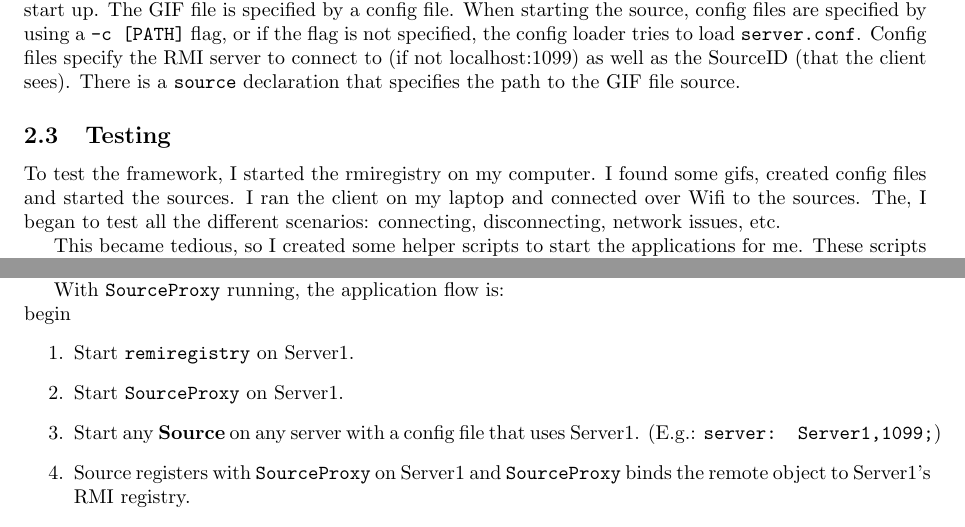
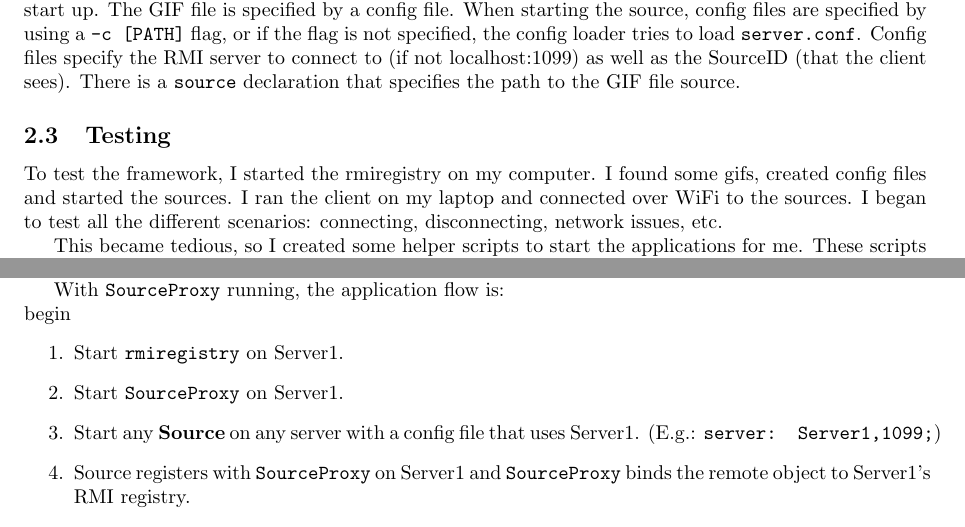
Before and after one commit to huwcbjones/COMP2207, a LaTeX document (Main_Coursework/RMI_Report.tex): two parts of pages 3 and 6 of 7, joined at a grey line, cut so that both start at the same text. Compiled offline with pdfLaTeX.

Commit message:
Proof read

```diff
--- a/Main_Coursework/RMI_Report.tex
+++ b/Main_Coursework/RMI_Report.tex
@@ -154,8 +155,8 @@ There is a \texttt{source} declaration that specifies the path to the GIF file s
 \subsection{Testing}
 To test the framework, I started the rmiregistry on my computer.
 I found some gifs, created config files and started the sources.
-I ran the client on my laptop and connected over Wifi to the sources.
-The, I began to test all the different scenarios: connecting, disconnecting, network issues, etc.
+I ran the client on my laptop and connected over WiFi to the sources.
+I began to test all the different scenarios: connecting, disconnecting, network issues, etc.
 
 This became tedious, so I created some helper scripts to start the applications for me.
 These scripts are included in the source zip.
@@ -237,7 +238,7 @@ As a workaround, I created a proxy class to bind the sources.
 
 With \texttt{SourceProxy} running, the application flow is:
 \\begin{\begin{enumerate}
-  \item Start \texttt{remiregistry} on Server1.
+  \item Start \texttt{rmiregistry} on Server1.
   \item Start \texttt{SourceProxy} on Server1.
   \item Start any \textbf{Source} on any server with a config file that uses Server1. (E.g.: \texttt{server: Server1,1099;})
   \item Source registers with \texttt{SourceProxy} on Server1 and \texttt{SourceProxy} binds the remote object to Server1's RMI registry.
```
Also changed, not shown: Main_Coursework/RMI_Report.pdf, Main_Coursework/RMI_Report.tex (3 more changed lines).
